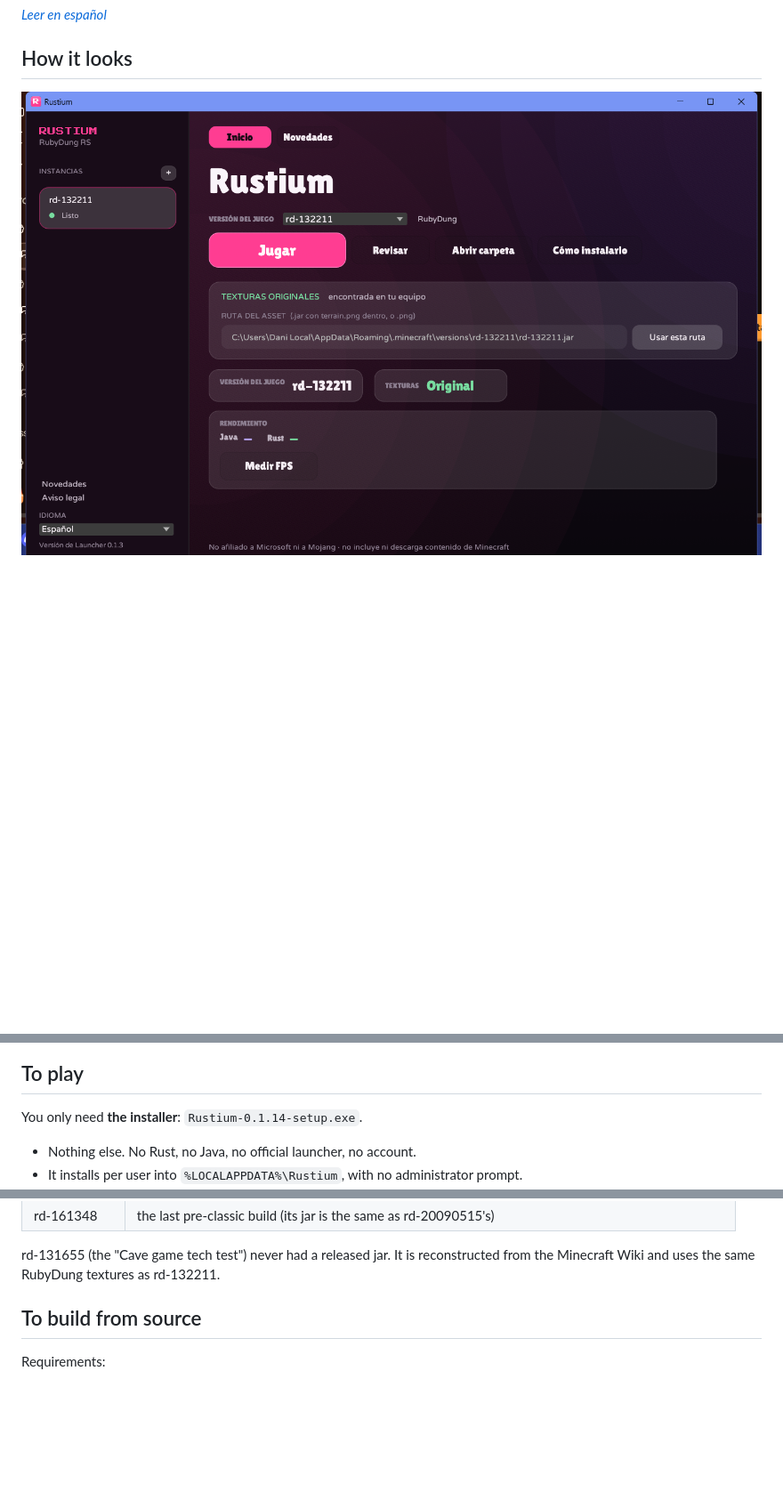
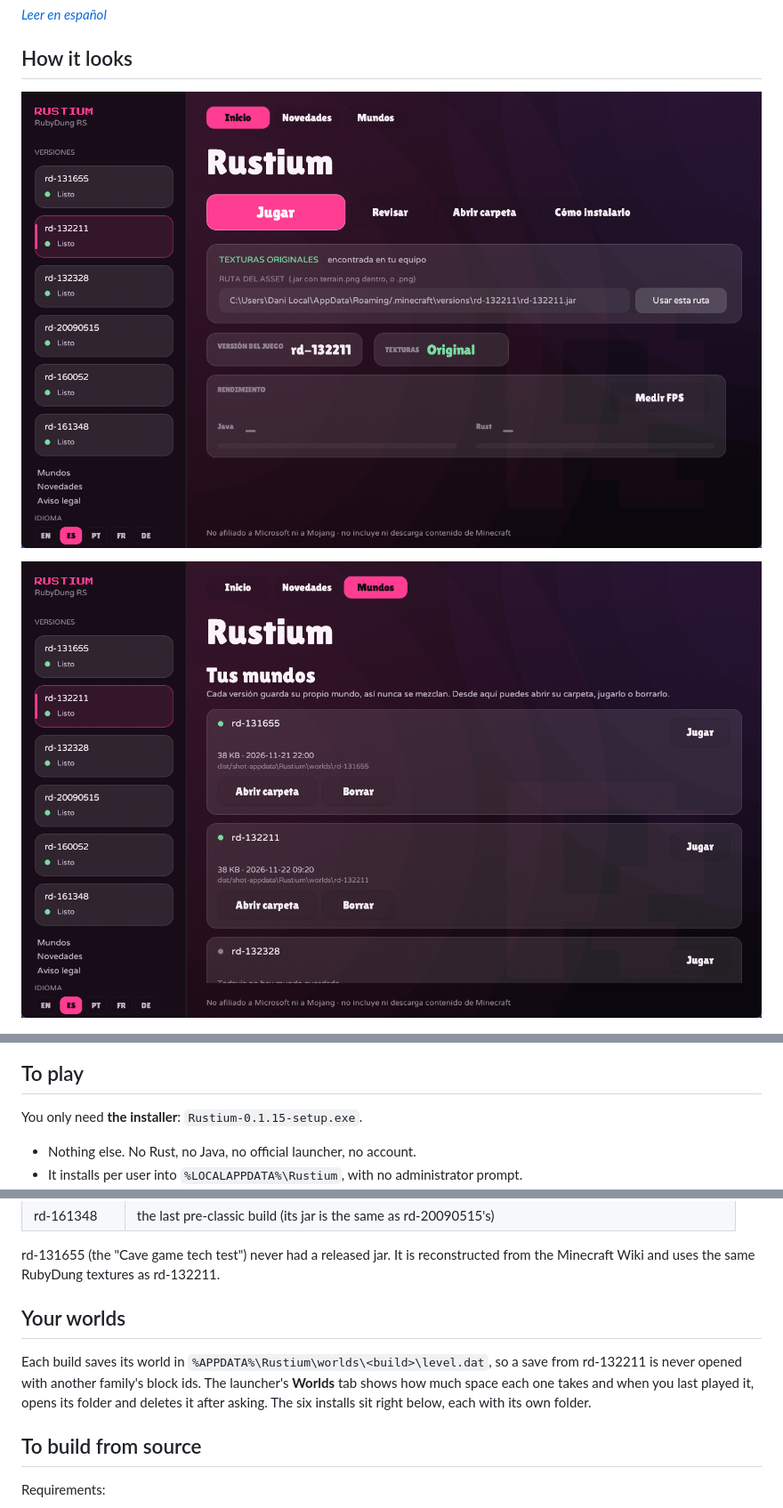
Before and after one commit to DandiMC/Rustium, a Markdown page: README.md, 3 parts joined by grey strips. Shown at 89% size. Drawn GitHub-style; pictures changed too: docs/screenshots/launcher-worlds.png (added), docs/screenshots/launcher.png; blank space fills up the shorter version.

```diff
--- a/README.md
+++ b/README.md
@@ -11,13 +11,15 @@ and, if there is none, draws its own.
 
 ![The Rustium launcher](docs/screenshots/launcher.png)
 
+![The Worlds tab](docs/screenshots/launcher-worlds.png)
+
 ![Performance panel comparing Java and Rust](docs/screenshots/launcher-performance.png)
 
 ![rd-131655, the Cave game tech test](docs/screenshots/rd-131655.png)
 
 ## To play
 
-You only need **the installer**: `Rustium-0.1.14-setup.exe`.
+You only need **the installer**: `Rustium-0.1.15-setup.exe`.
 
 - Nothing else. No Rust, no Java, no official launcher, no account.
 - It installs per user into `%LOCALAPPDATA%\Rustium`, with no administrator prompt.
@@ -41,6 +43,14 @@ The picker above the Play button starts any of the six pre-classic builds:
 
 rd-131655 (the "Cave game tech test") never had a released jar. It is reconstructed
 from the Minecraft Wiki and uses the same RubyDung textures as rd-132211.
+
+## Your worlds
+
+Each build saves its world in `%APPDATA%\Rustium\worlds\<build>\level.dat`, so a
+save from rd-132211 is never opened with another family's block ids. The launcher's
+**Worlds** tab shows how much space each one takes and when you last played it,
+opens its folder and deletes it after asking. The six installs sit right below,
+each with its own folder.
 
 ## To build from source
 
```
Also changed, not shown: other parts of README.md (+1 -1 lines), README.es.md (+12 -2 lines), docs/screenshots/rd-131655-cueva.png (added), 9 other files.
